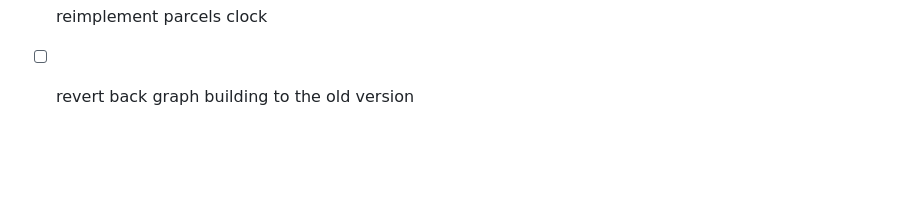
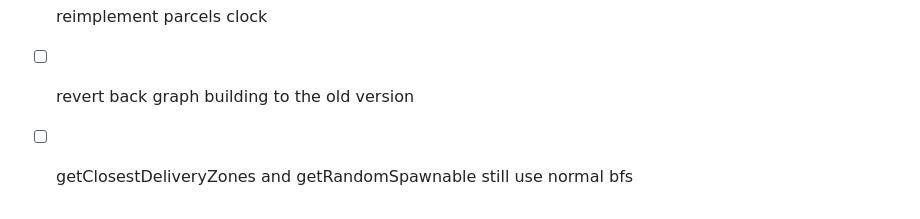
Before and after one commit to lorenzoorsingher/ASA_Glovojs, a Markdown page: README.md, the part around the change. Drawn GitHub-style; blank space fills up the shorter version.

Commit message:
update TODOs

```diff
--- a/README.md
+++ b/README.md
@@ -65,3 +65,4 @@
 - [x] reimplement parcels clock
 
 - [ ] revert back graph building to the old version
+- [ ] getClosestDeliveryZones and getRandomSpawnable still use normal bfs
```
